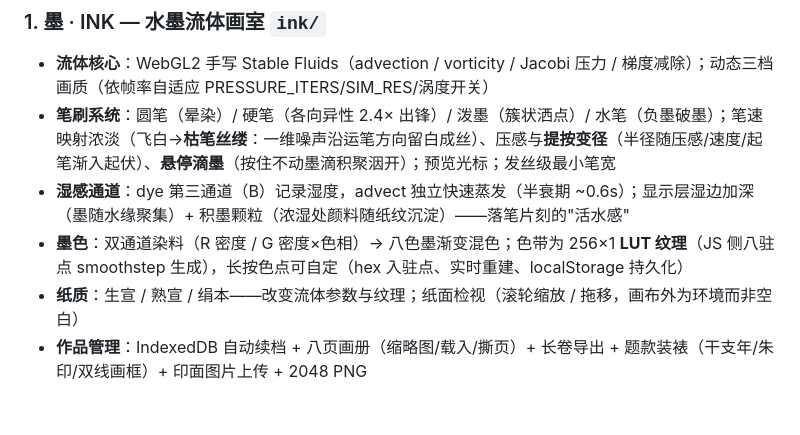
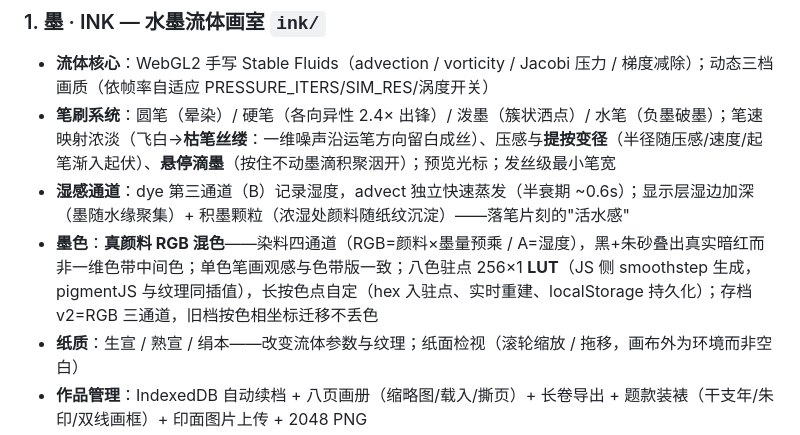
Before and after one commit to jfg-jfg/collected-wonders, a Markdown page: docs/DESIGN.md, the part around the change. Drawn GitHub-style; blank space fills up the shorter version.

```diff
--- a/docs/DESIGN.md
+++ b/docs/DESIGN.md
@@ -18,7 +18,7 @@
 - **流体核心**：WebGL2 手写 Stable Fluids（advection / vorticity / Jacobi 压力 / 梯度减除）；动态三档画质（依帧率自适应 PRESSURE_ITERS/SIM_RES/涡度开关）
 - **笔刷系统**：圆笔（晕染）/ 硬笔（各向异性 2.4× 出锋）/ 泼墨（簇状洒点）/ 水笔（负墨破墨）；笔速映射浓淡（飞白→**枯笔丝缕**：一维噪声沿运笔方向留白成丝）、压感与**提按变径**（半径随压感/速度/起笔渐入起伏）、**悬停滴墨**（按住不动墨滴积聚洇开）；预览光标；发丝级最小笔宽
 - **湿感通道**：dye 第三通道（B）记录湿度，advect 独立快速蒸发（半衰期 ~0.6s）；显示层湿边加深（墨随水缘聚集）+ 积墨颗粒（浓湿处颜料随纸纹沉淀）——落笔片刻的"活水感"
-- **墨色**：双通道染料（R 密度 / G 密度×色相）→ 八色墨渐变混色；色带为 256×1 **LUT 纹理**（JS 侧八驻点 smoothstep 生成），长按色点可自定（hex 入驻点、实时重建、localStorage 持久化）
+- **墨色**：**真颜料 RGB 混色**——染料四通道（RGB=颜料×墨量预乘 / A=湿度），黑+朱砂叠出真实暗红而非一维色带中间色；单色笔画观感与色带版一致；八色驻点 256×1 **LUT**（JS 侧 smoothstep 生成，pigmentJS 与纹理同插值），长按色点自定（hex 入驻点、实时重建、localStorage 持久化）；存档 v2=RGB 三通道，旧档按色相坐标迁移不丢色
 - **纸质**：生宣 / 熟宣 / 绢本——改变流体参数与纹理；纸面检视（滚轮缩放 / 拖移，画布外为环境而非空白）
 - **作品管理**：IndexedDB 自动续档 + 八页画册（缩略图/载入/撕页）+ 长卷导出 + 题款装裱（干支年/朱印/双线画框）+ 印面图片上传 + 2048 PNG
 
```
Also changed, not shown: README.md (+1 -1 lines).
